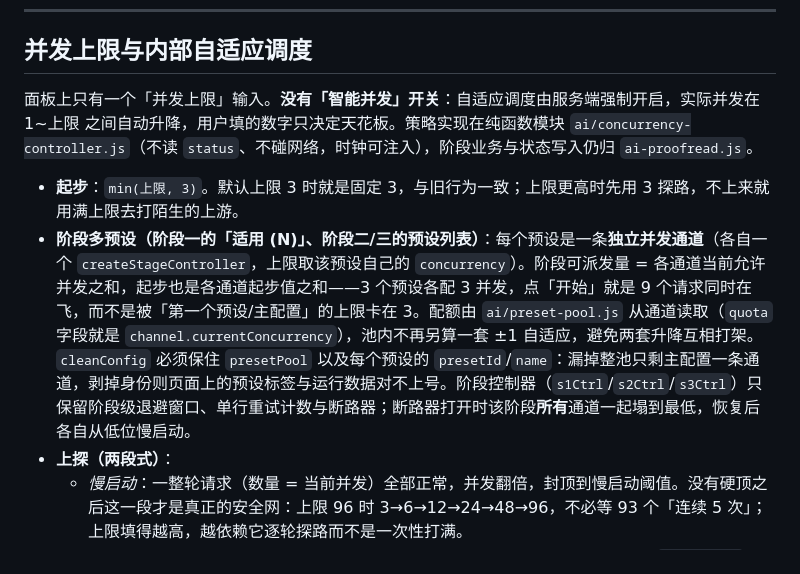
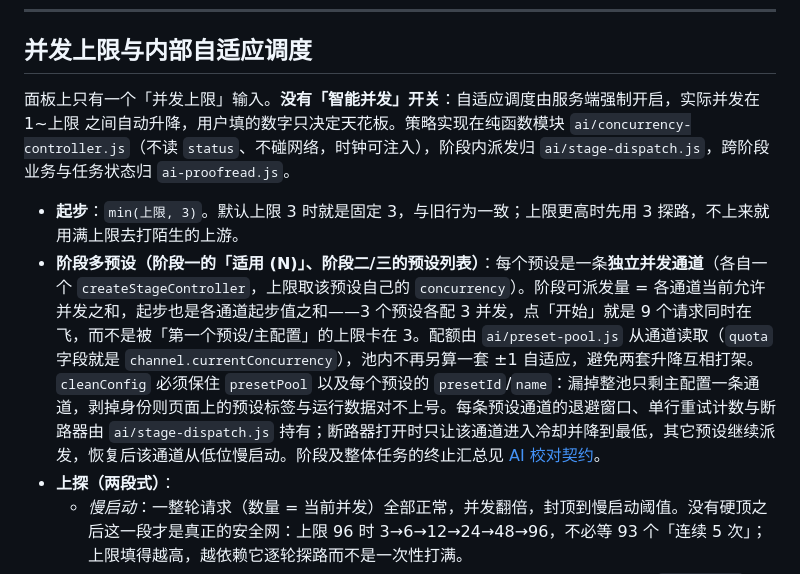
Before and after one commit to 1204244136/BetweenLines, a Markdown page: docs/contracts/workbench-notes-spaces.md, the part around the change. Rendered like a GitHub page.

Commit message:
docs(ai): 校准阶段派发与独立通道冷却描述
移除已删除阶段控制器的旧描述，按现行实现记录每条预设通道独立退避、冷却与恢复，并链接整体终止汇总契约。验证：npm run check:docs（25 份文档、31 个工具、14 个 npm scripts 通过）；git diff --check 与 git diff --cached --check（通过）。

```diff
--- a/docs/contracts/workbench-notes-spaces.md
+++ b/docs/contracts/workbench-notes-spaces.md
@@ -108,10 +108,10 @@
 
 ## 并发上限与内部自适应调度
 
-面板上只有一个「并发上限」输入。**没有「智能并发」开关**：自适应调度由服务端强制开启，实际并发在 1~上限 之间自动升降，用户填的数字只决定天花板。策略实现在纯函数模块 `ai/concurrency-controller.js`（不读 `status`、不碰网络，时钟可注入），阶段业务与状态写入仍归 `ai-proofread.js`。
+面板上只有一个「并发上限」输入。**没有「智能并发」开关**：自适应调度由服务端强制开启，实际并发在 1~上限 之间自动升降，用户填的数字只决定天花板。策略实现在纯函数模块 `ai/concurrency-controller.js`（不读 `status`、不碰网络，时钟可注入），阶段内派发归 `ai/stage-dispatch.js`，跨阶段业务与任务状态归 `ai-proofread.js`。
 
 - **起步**：`min(上限, 3)`。默认上限 3 时就是固定 3，与旧行为一致；上限更高时先用 3 探路，不上来就用满上限去打陌生的上游。
-- **阶段多预设（阶段一的「适用 (N)」、阶段二/三的预设列表）**：每个预设是一条**独立并发通道**（各自一个 `createStageController`，上限取该预设自己的 `concurrency`）。阶段可派发量 = 各通道当前允许并发之和，起步也是各通道起步值之和——3 个预设各配 3 并发，点「开始」就是 9 个请求同时在飞，而不是被「第一个预设/主配置」的上限卡在 3。配额由 `ai/preset-pool.js` 从通道读取（`quota` 字段就是 `channel.currentConcurrency`），池内不再另算一套 ±1 自适应，避免两套升降互相打架。`cleanConfig` 必须保住 `presetPool` 以及每个预设的 `presetId`/`name`：漏掉整池只剩主配置一条通道，剥掉身份则页面上的预设标签与运行数据对不上号。阶段控制器（`s1Ctrl`/`s2Ctrl`/`s3Ctrl`）只保留阶段级退避窗口、单行重试计数与断路器；断路器打开时该阶段**所有**通道一起塌到最低，恢复后各自从低位慢启动。
+- **阶段多预设（阶段一的「适用 (N)」、阶段二/三的预设列表）**：每个预设是一条**独立并发通道**（各自一个 `createStageController`，上限取该预设自己的 `concurrency`）。阶段可派发量 = 各通道当前允许并发之和，起步也是各通道起步值之和——3 个预设各配 3 并发，点「开始」就是 9 个请求同时在飞，而不是被「第一个预设/主配置」的上限卡在 3。配额由 `ai/preset-pool.js` 从通道读取（`quota` 字段就是 `channel.currentConcurrency`），池内不再另算一套 ±1 自适应，避免两套升降互相打架。`cleanConfig` 必须保住 `presetPool` 以及每个预设的 `presetId`/`name`：漏掉整池只剩主配置一条通道，剥掉身份则页面上的预设标签与运行数据对不上号。每条预设通道的退避窗口、单行重试计数与断路器由 `ai/stage-dispatch.js` 持有；断路器打开时只让该通道进入冷却并降到最低，其它预设继续派发，恢复后该通道从低位慢启动。阶段及整体任务的终止汇总见 [AI 校对契约](ai-proofread-contract.md#阶段派发状态与请求归属aistage-dispatchjs)。
 - **上探（两段式）**：
   - *慢启动*：一整轮请求（数量 = 当前并发）全部正常，并发翻倍，封顶到慢启动阈值。没有硬顶之后这一段才是真正的安全网：上限 96 时 3→6→12→24→48→96，不必等 93 个「连续 5 次」；上限填得越高，越依赖它逐轮探路而不是一次性打满。
   - *加法上探*：到达阈值后，每连续 5 次正常应答 +1。要踏入「上次出事的水位」（`knownLimit`）及以上时，需要连续 15 次——上游天花板通常不变，反复撞同一堵墙只会多吃几次 429。
```
